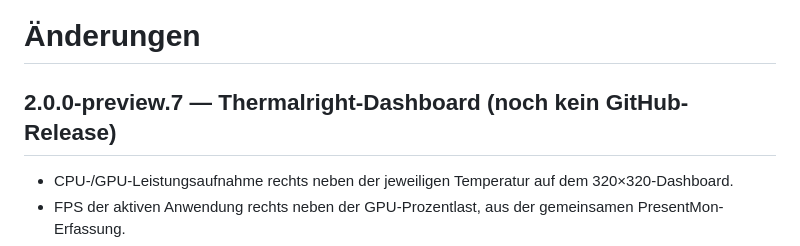
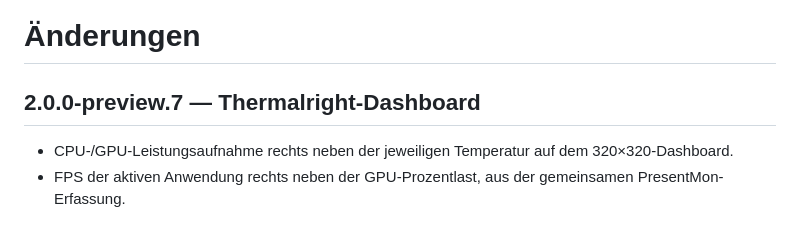
Before and after one commit to Starbite82/MiraRight-Panel, a Markdown page: CHANGELOG.md, the part around the change. GitHub-like rendering.

```diff
--- a/CHANGELOG.md
+++ b/CHANGELOG.md
@@ -1,6 +1,6 @@
 # Änderungen
 
-## 2.0.0-preview.7 — Thermalright-Dashboard (noch kein GitHub-Release)
+## 2.0.0-preview.7 — Thermalright-Dashboard
 
 - CPU-/GPU-Leistungsaufnahme rechts neben der jeweiligen Temperatur auf dem 320×320-Dashboard.
 - FPS der aktiven Anwendung rechts neben der GPU-Prozentlast, aus der gemeinsamen PresentMon-Erfassung.
```
Also changed, not shown: README.md (+1 -1 lines), docs/RELEASE-v2.0.0-preview.7.md (added, +32 -0 lines), docs/images/miraright-panel-einstellungen-thermalright.png, docs/images/miraright-panel-thermalright-dashboard.png, 1 other file.
